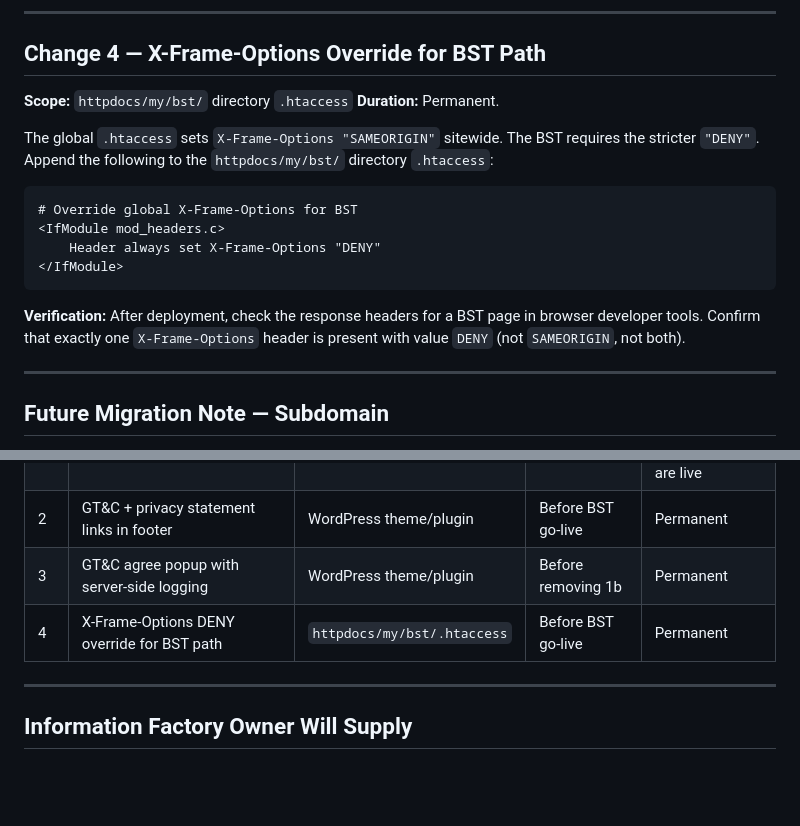
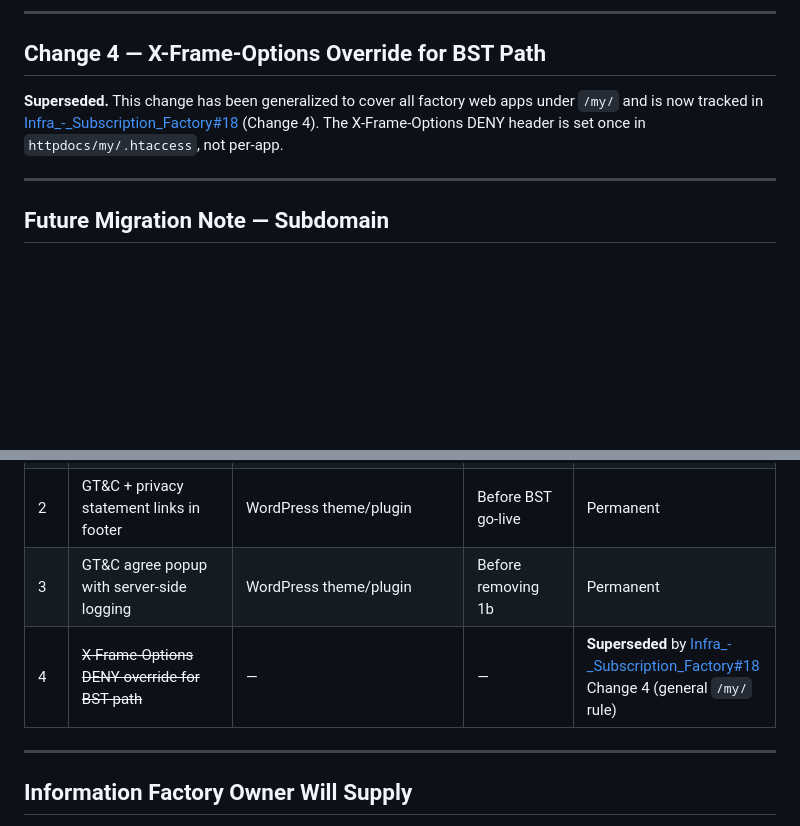
Before and after one commit to quality-factory/Web_App_-_Baseline_Selection_Tool, a Markdown page: docs/webmaster-change-request-wm-001.md, 2 parts joined by grey strips. GitHub-like rendering; blank space fills up the shorter version.

Commit message:
docs(webmaster): mark Change 4 as superseded by factory-wide /my/ rule
X-Frame-Options DENY is now set at httpdocs/my/.htaccess level covering
all web apps, tracked in Infra_-_Subscription_Factory#18 Change 4.

Co-Authored-By: Claude Opus 4.6 (1M context) <noreply@anthropic.com>

````diff
--- a/docs/webmaster-change-request-wm-001.md
+++ b/docs/webmaster-change-request-wm-001.md
@@ -145,19 +145,7 @@ Store the following as WordPress options — not hardcoded:
 
 ## Change 4 — X-Frame-Options Override for BST Path
 
-**Scope:** `httpdocs/my/bst/` directory `.htaccess`
-**Duration:** Permanent.
-
-The global `.htaccess` sets `X-Frame-Options "SAMEORIGIN"` sitewide. The BST requires the stricter `"DENY"`. Append the following to the `httpdocs/my/bst/` directory `.htaccess`:
-
-```apache
-# Override global X-Frame-Options for BST
-<IfModule mod_headers.c>
-    Header always set X-Frame-Options "DENY"
-</IfModule>
-```
-
-**Verification:** After deployment, check the response headers for a BST page in browser developer tools. Confirm that exactly one `X-Frame-Options` header is present with value `DENY` (not `SAMEORIGIN`, not both).
+**Superseded.** This change has been generalized to cover all factory web apps under `/my/` and is now tracked in [Infra_-_Subscription_Factory#18](https://github.com/quality-factory/Infra_-_Subscription_Factory/issues/18) (Change 4). The X-Frame-Options DENY header is set once in `httpdocs/my/.htaccess`, not per-app.
 
 ---
 
@@ -185,7 +173,7 @@ Migration requires DNS record creation by Hosting.nl, a Plesk subdomain with ded
 | 1b | HTTP Basic Auth on `httpdocs/my/bst/` | `httpdocs/my/bst/.htaccess` | Immediately | Temporary — remove when GT&C + popup are live |
 | 2 | GT&C + privacy statement links in footer | WordPress theme/plugin | Before BST go-live | Permanent |
 | 3 | GT&C agree popup with server-side logging | WordPress theme/plugin | Before removing 1b | Permanent |
-| 4 | X-Frame-Options DENY override for BST path | `httpdocs/my/bst/.htaccess` | Before BST go-live | Permanent |
+| 4 | ~~X-Frame-Options DENY override for BST path~~ | — | — | **Superseded** by [Infra_-_Subscription_Factory#18](https://github.com/quality-factory/Infra_-_Subscription_Factory/issues/18) Change 4 (general `/my/` rule) |
 
 ---
 
````
